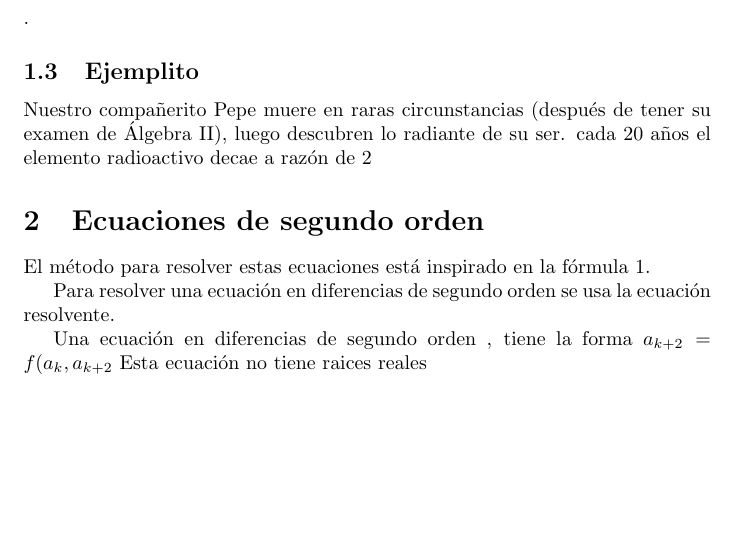
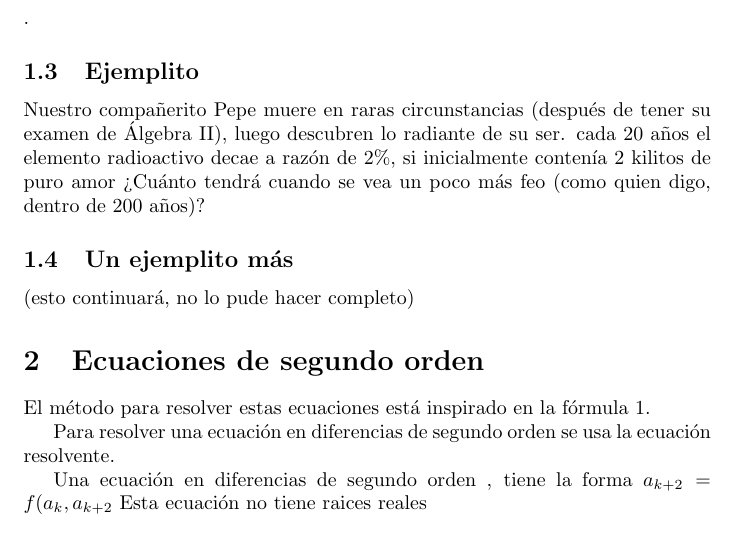
Before and after one commit to susi3003/modelos, a LaTeX document (ejemplo.tex): part of page 2 of 2, cut so that both start at the same text, the shorter picture padded with empty space. Compiled offline with pdfLaTeX.

Commit message:
Todo lo pensado para un problema de palabras se queda todavía en mi libreta

```diff
--- a/ejemplo.tex
+++ b/ejemplo.tex
@@ -58,7 +58,12 @@ Para deducir esta fórmula usamos que $$\sum_{i=0}^{n-1}a^i=\frac{a^n-1}{a-1}$$.
 
 \subsection{Ejemplito}
 
-Nuestro compañerito Pepe muere en raras circunstancias (después de tener su examen de Álgebra II), luego descubren lo radiante de su ser. cada 20 años el elemento radioactivo decae a razón de $2%$, si inicialmente contenía 2 kilitos de puro amor ¿Cuánto tendrá cuando se vea un poco más feo (como quien digo, dentro de 200 años)?
+Nuestro compañerito Pepe muere en raras circunstancias (después de tener su examen de Álgebra II), luego descubren lo radiante de su ser. cada 20 años el elemento radioactivo decae a razón de $2\%$, si inicialmente contenía 2 kilitos de puro amor ¿Cuánto tendrá cuando se vea un poco más feo (como quien digo, dentro de 200 años)?
+
+\subsection{Un ejemplito más}
+
+(esto continuará, no lo pude hacer completo)
+
 \section{Ecuaciones de segundo orden}
 
 El método para resolver estas ecuaciones está inspirado en la fórmula \ref{lineal}.
```
